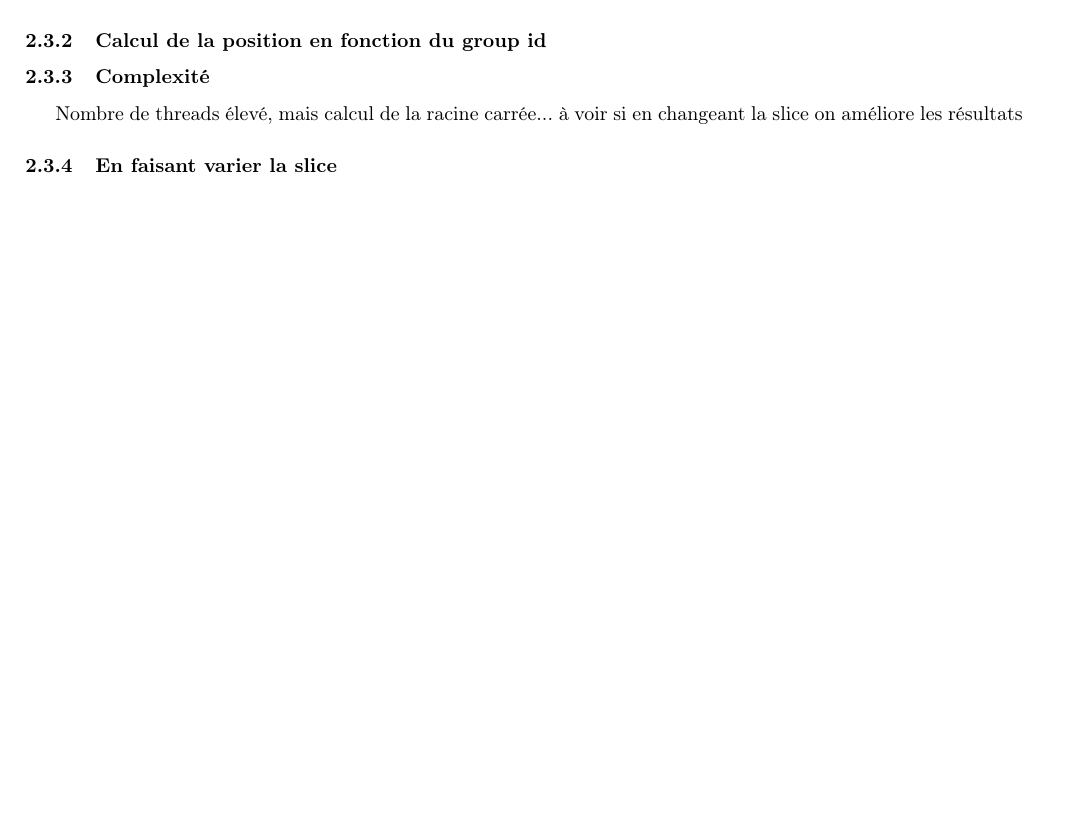
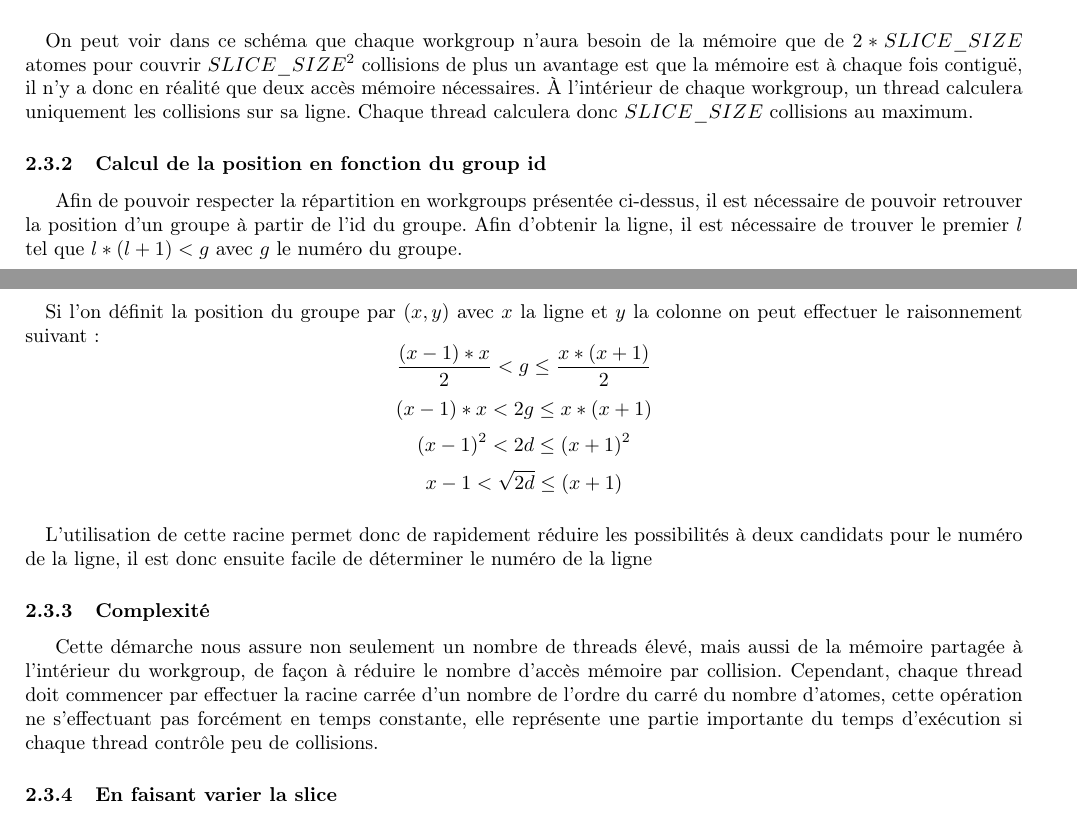
Before and after one commit to uOptim/pmg-enseirb, a LaTeX document (report/report.tex): part of page 4 of 5 before the commit and two parts of pages 4 and 5 of 5 after it, the two joined at a grey line, cut at the place of the change, the shorter picture padded with empty space. Compiled offline with pdfLaTeX.

Commit message:
Updating report

```diff
--- a/report/report.tex
+++ b/report/report.tex
@@ -136,14 +136,43 @@ rassembler les threads en workgroups afin qu'ils partagent de la mémoire.
     \node [red, scale=10] at (26,\nbthreads -25) {2};
   \end{tikzpicture}
 }
+\paragraph{}
+On peut voir dans ce schéma que chaque workgroup n'aura besoin de la mémoire
+que de $2 * SLICE\_SIZE$ atomes pour couvrir $SLICE\_SIZE^2$ collisions de plus
+un avantage est que la mémoire est à chaque fois contiguë, il n'y a donc en
+réalité que deux accès mémoire nécessaires. À l'intérieur de chaque workgroup,
+un thread calculera uniquement les collisions sur sa ligne. Chaque thread
+calculera donc $SLICE\_SIZE$ collisions au maximum.
 \subsubsection{Calcul de la position en fonction du group id}
+Afin de pouvoir respecter la répartition en workgroups présentée ci-dessus, il
+est nécessaire de pouvoir retrouver la position d'un groupe à partir de l'id du
+groupe. Afin d'obtenir la ligne, il est nécessaire de trouver le premier $l$ tel
+que $l* (l+1) < g$ avec $g$ le numéro du groupe.
+\paragraph{}
+Si l'on définit la position du groupe par $(x,y)$ avec $x$ la ligne et $y$ la
+colonne on peut effectuer le raisonnement suivant :
+$$\frac{(x-1) * x}{2} < g \leq \frac{x * (x+1)}{2}$$
+$$(x-1) * x < 2g \leq x * (x+1)$$
+$$(x-1)^2 < 2d \leq (x+1)^2$$
+$$x-1 < \sqrt{2d} \leq (x+1)$$
+\paragraph{}
+L'utilisation de cette racine permet donc de rapidement réduire les possibilités
+à deux candidats pour le numéro de la ligne, il est donc ensuite facile de
+déterminer le numéro de la ligne
+
 \subsubsection{Complexité}
-Nombre de threads élevé, mais calcul de la racine carrée... à voir si en
-changeant la slice on améliore les résultats
+Cette démarche nous assure non seulement un nombre de threads élevé, mais aussi
+de la mémoire partagée à l'intérieur du workgroup, de façon à réduire le nombre
+d'accès mémoire par collision. Cependant, chaque thread doit commencer par
+effectuer la racine carrée d'un nombre de l'ordre du carré du nombre d'atomes,
+cette opération ne s'effectuant pas forcément en temps constante, elle
+représente une partie importante du temps d'exécution si chaque thread contrôle
+peu de collisions.
 \subsubsection{En faisant varier la slice}
 Tests à faire..
 
 \subsection{Lennard Jones v2}
+
 
 \subsection{Génération de fichiers pour les atomes}
 Blabla sur le fichier de génération python : espace grand pour éviter la
```
